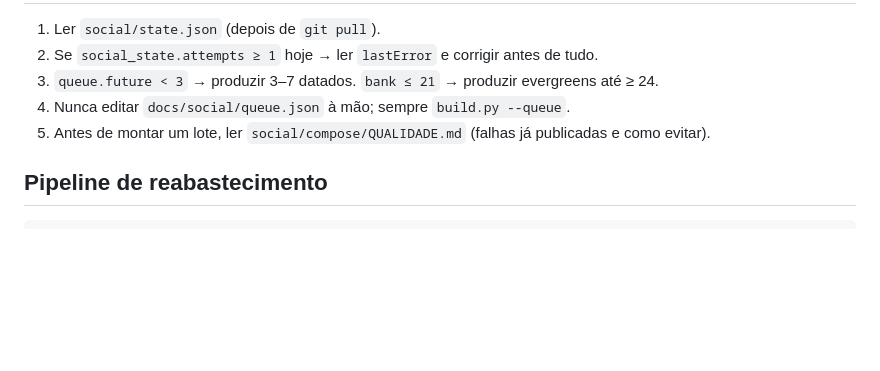
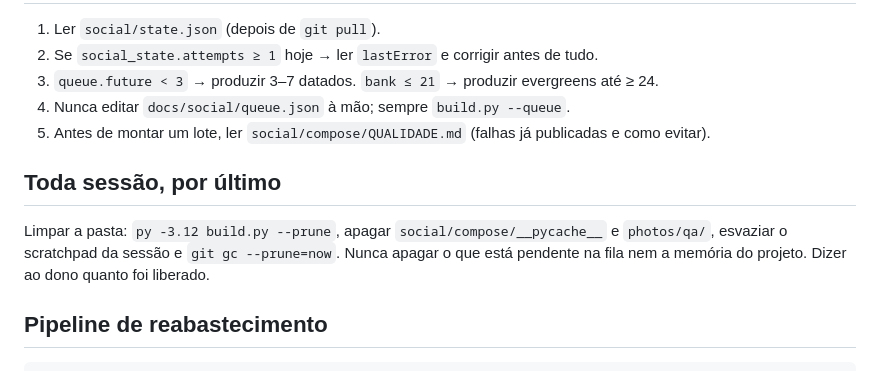
Before and after one commit to pedrofagundesoic/virtus-social, a Markdown page: CLAUDE.md, the part around the change. Rendered like a GitHub page; blank space fills up the shorter version.

Commit message:
CLAUDE.md: limpeza da pasta ao fim de toda sessao
Co-Authored-By: Claude Opus 5.5 <noreply@anthropic.com>

````diff
--- a/CLAUDE.md
+++ b/CLAUDE.md
@@ -26,6 +26,9 @@ Publisher = GitHub Actions (Opção B). Fila pública = GitHub Pages (`docs/soci
 4. Nunca editar `docs/social/queue.json` à mão; sempre `build.py --queue`.
 5. Antes de montar um lote, ler `social/compose/QUALIDADE.md` (falhas já publicadas e como evitar).
 
+## Toda sessão, por último
+Limpar a pasta: `py -3.12 build.py --prune`, apagar `social/compose/__pycache__` e `photos/qa/`, esvaziar o scratchpad da sessão e `git gc --prune=now`. Nunca apagar o que está pendente na fila nem a memória do projeto. Dizer ao dono quanto foi liberado.
+
 ## Pipeline de reabastecimento
 ```powershell
 cd C:\dev\Virtus\social\compose
````
